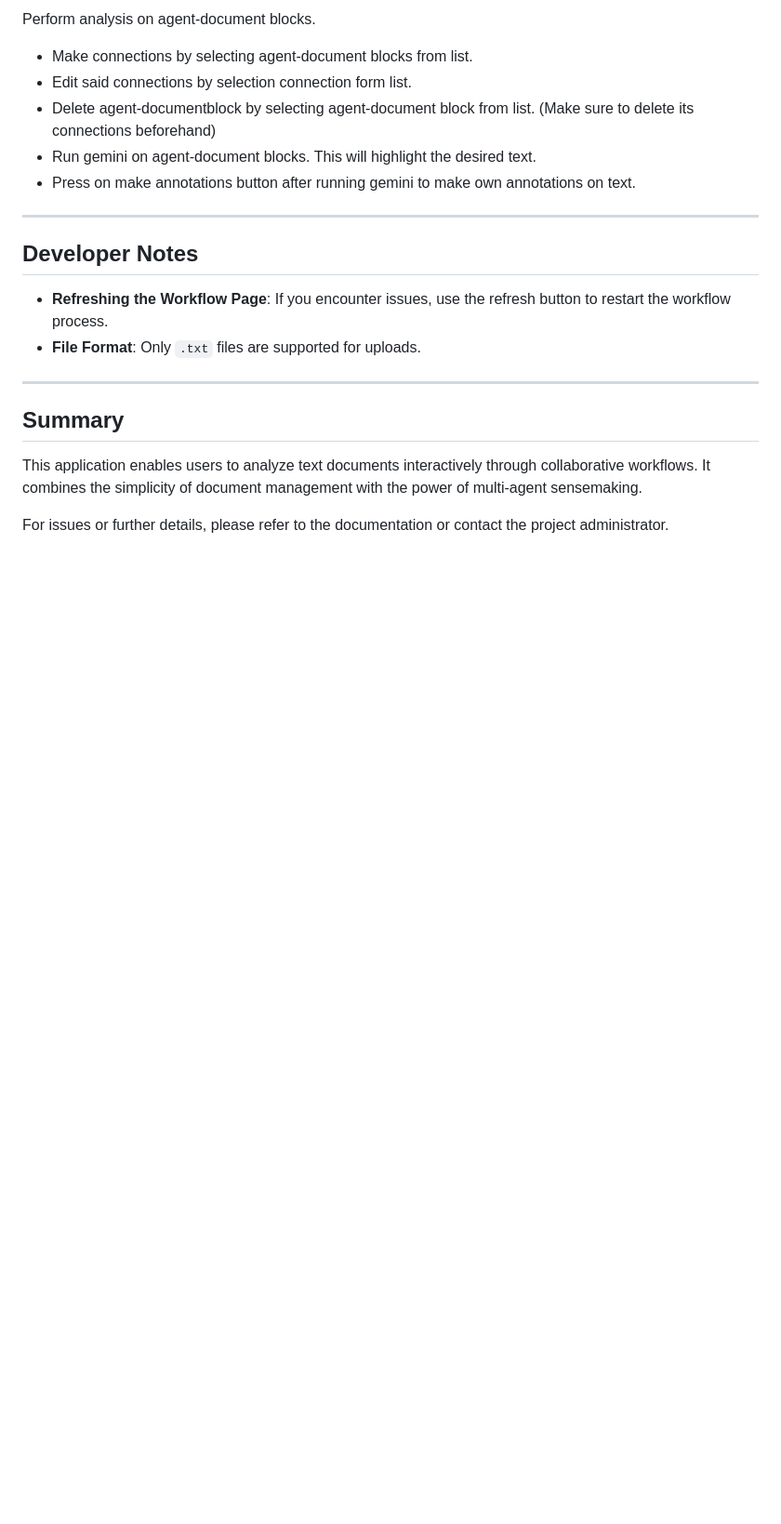
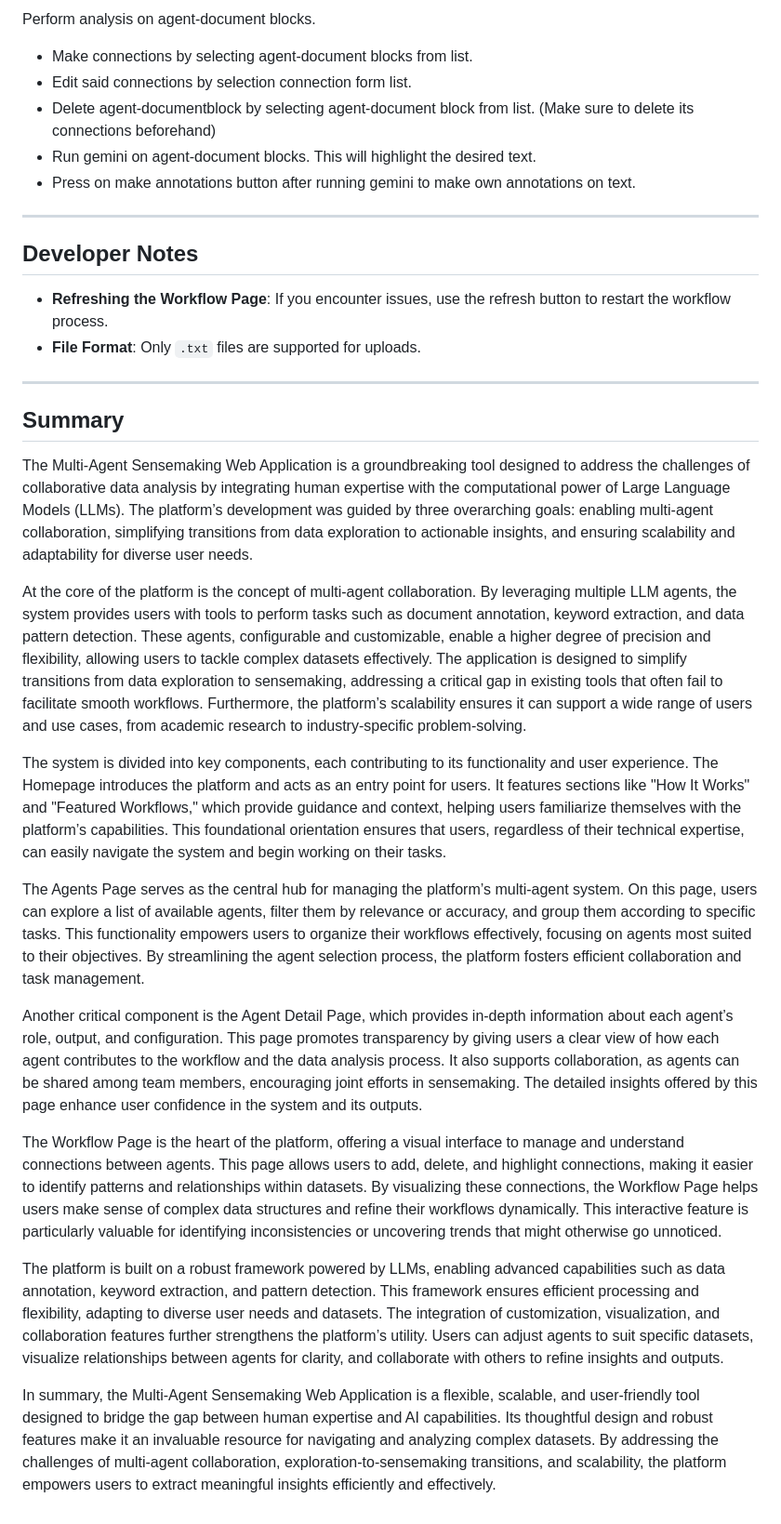
Before and after one commit to mmetwaly-purdue/CNIT581_Web_Development, a Markdown page: multi_agent_project/README.md, the part around the change. Shown: that part at 93% size. Drawn GitHub-style; blank space fills up the shorter version.

```diff
--- a/multi_agent_project/README.md
+++ b/multi_agent_project/README.md
@@ -129,6 +129,18 @@ Perform analysis on agent-document blocks.
 ---
 
 ## **Summary**
-This application enables users to analyze text documents interactively through collaborative workflows. It combines the simplicity of document management with the power of multi-agent sensemaking.
+The Multi-Agent Sensemaking Web Application is a groundbreaking tool designed to address the challenges of collaborative data analysis by integrating human expertise with the computational power of Large Language Models (LLMs). The platform’s development was guided by three overarching goals: enabling multi-agent collaboration, simplifying transitions from data exploration to actionable insights, and ensuring scalability and adaptability for diverse user needs.
 
-For issues or further details, please refer to the documentation or contact the project administrator.
+At the core of the platform is the concept of multi-agent collaboration. By leveraging multiple LLM agents, the system provides users with tools to perform tasks such as document annotation, keyword extraction, and data pattern detection. These agents, configurable and customizable, enable a higher degree of precision and flexibility, allowing users to tackle complex datasets effectively. The application is designed to simplify transitions from data exploration to sensemaking, addressing a critical gap in existing tools that often fail to facilitate smooth workflows. Furthermore, the platform’s scalability ensures it can support a wide range of users and use cases, from academic research to industry-specific problem-solving.
+
+The system is divided into key components, each contributing to its functionality and user experience. The Homepage introduces the platform and acts as an entry point for users. It features sections like "How It Works" and "Featured Workflows," which provide guidance and context, helping users familiarize themselves with the platform’s capabilities. This foundational orientation ensures that users, regardless of their technical expertise, can easily navigate the system and begin working on their tasks.
+
+The Agents Page serves as the central hub for managing the platform’s multi-agent system. On this page, users can explore a list of available agents, filter them by relevance or accuracy, and group them according to specific tasks. This functionality empowers users to organize their workflows effectively, focusing on agents most suited to their objectives. By streamlining the agent selection process, the platform fosters efficient collaboration and task management.
+
+Another critical component is the Agent Detail Page, which provides in-depth information about each agent’s role, output, and configuration. This page promotes transparency by giving users a clear view of how each agent contributes to the workflow and the data analysis process. It also supports collaboration, as agents can be shared among team members, encouraging joint efforts in sensemaking. The detailed insights offered by this page enhance user confidence in the system and its outputs.
+
+The Workflow Page is the heart of the platform, offering a visual interface to manage and understand connections between agents. This page allows users to add, delete, and highlight connections, making it easier to identify patterns and relationships within datasets. By visualizing these connections, the Workflow Page helps users make sense of complex data structures and refine their workflows dynamically. This interactive feature is particularly valuable for identifying inconsistencies or uncovering trends that might otherwise go unnoticed.
+
+The platform is built on a robust framework powered by LLMs, enabling advanced capabilities such as data annotation, keyword extraction, and pattern detection. This framework ensures efficient processing and flexibility, adapting to diverse user needs and datasets. The integration of customization, visualization, and collaboration features further strengthens the platform’s utility. Users can adjust agents to suit specific datasets, visualize relationships between agents for clarity, and collaborate with others to refine insights and outputs.
+
+In summary, the Multi-Agent Sensemaking Web Application is a flexible, scalable, and user-friendly tool designed to bridge the gap between human expertise and AI capabilities. Its thoughtful design and robust features make it an invaluable resource for navigating and analyzing complex datasets. By addressing the challenges of multi-agent collaboration, exploration-to-sensemaking transitions, and scalability, the platform empowers users to extract meaningful insights efficiently and effectively.
```
